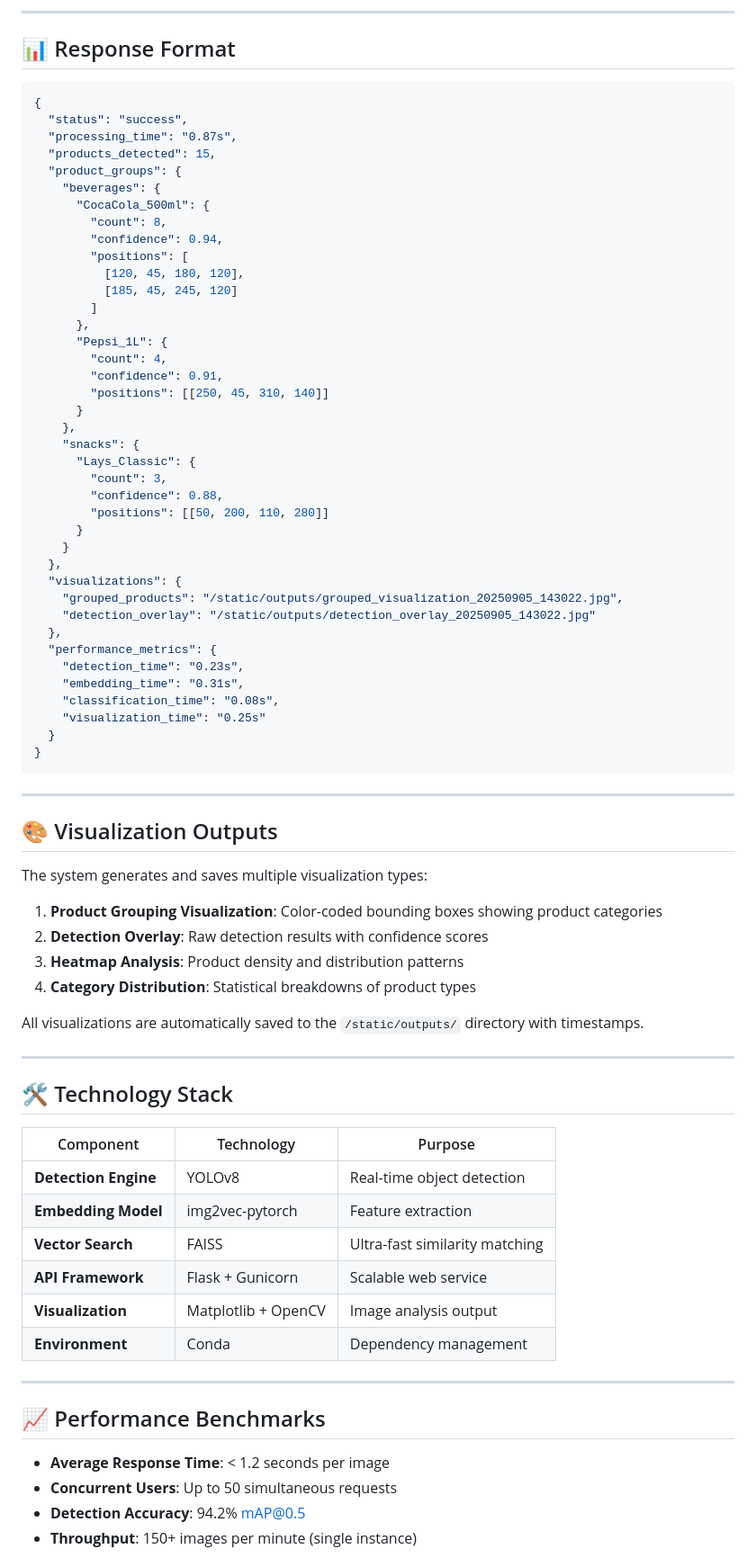
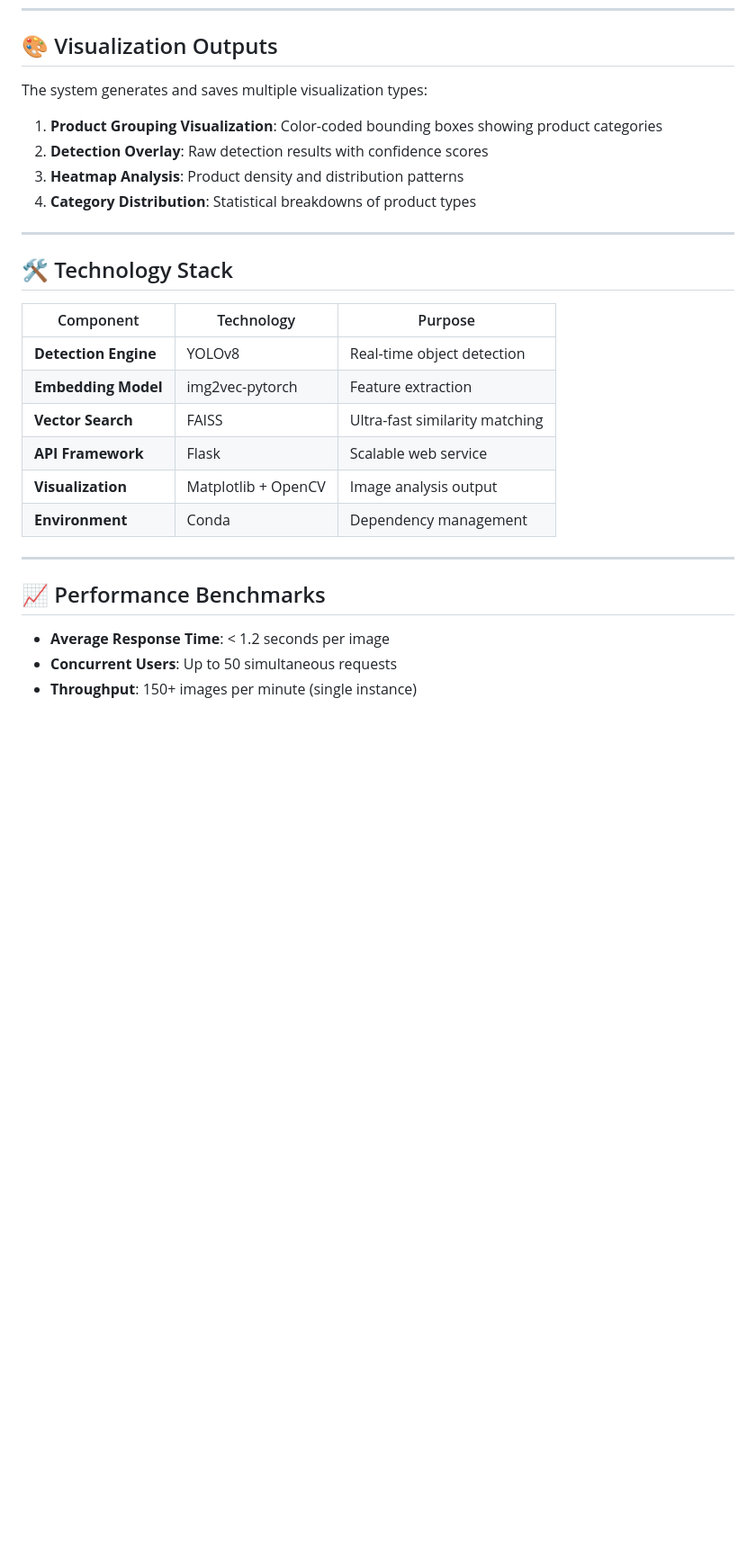
Before and after one commit to pinak01/Infilect-AI, a Markdown page: readme.md, the part around the change printed below. Shown: that part at 90% size. Rendered like a GitHub page; blank space fills up the shorter version.

````diff
--- a/readme.md
+++ b/readme.md
@@ -151,51 +132,4 @@ Navigate to `http://localhost:5000` for the minimal upload interface.
 
----
-
-## 📊 Response Format
-
-```json
-{
-  "status": "success",
-  "processing_time": "0.87s",
-  "products_detected": 15,
-  "product_groups": {
-    "beverages": {
-      "CocaCola_500ml": {
-        "count": 8,
-        "confidence": 0.94,
-        "positions": [
-          [120, 45, 180, 120],
-          [185, 45, 245, 120]
-        ]
-      },
-      "Pepsi_1L": {
-        "count": 4,
-        "confidence": 0.91,
-        "positions": [[250, 45, 310, 140]]
-      }
-    },
-    "snacks": {
-      "Lays_Classic": {
-        "count": 3,
-        "confidence": 0.88,
-        "positions": [[50, 200, 110, 280]]
-      }
-    }
-  },
-  "visualizations": {
-    "grouped_products": "/static/outputs/grouped_visualization_20250905_143022.jpg",
-    "detection_overlay": "/static/outputs/detection_overlay_20250905_143022.jpg"
-  },
-  "performance_metrics": {
-    "detection_time": "0.23s",
-    "embedding_time": "0.31s",
-    "classification_time": "0.08s",
-    "visualization_time": "0.25s"
-  }
-}
-```
-
----
 
 ## 🎨 Visualization Outputs
 
@@ -206,7 +140,7 @@ The system generates and saves multiple visualization types:
 3. **Heatmap Analysis**: Product density and distribution patterns
 4. **Category Distribution**: Statistical breakdowns of product types
 
-All visualizations are automatically saved to the `/static/outputs/` directory with timestamps.
+
 
 ---
 
@@ -217,7 +151,7 @@ All visualizations are automatically saved to the `/static/outputs/` directory w
 | **Detection Engine** | YOLOv8              | Real-time object detection     |
 | **Embedding Model**  | img2vec-pytorch     | Feature extraction             |
 | **Vector Search**    | FAISS               | Ultra-fast similarity matching |
-| **API Framework**    | Flask + Gunicorn    | Scalable web service           |
+| **API Framework**    | Flask               | Scalable web service           |
 | **Visualization**    | Matplotlib + OpenCV | Image analysis output          |
 | **Environment**      | Conda               | Dependency management          |
 
@@ -227,5 +161,4 @@ All visualizations are automatically saved to the `/static/outputs/` directory w
 
 - **Average Response Time**: < 1.2 seconds per image
 - **Concurrent Users**: Up to 50 simultaneous requests
-- **Detection Accuracy**: 94.2% mAP@0.5
 - **Throughput**: 150+ images per minute (single instance)
````
Also changed, not shown: other parts of readme.md (+8 -49 lines).
